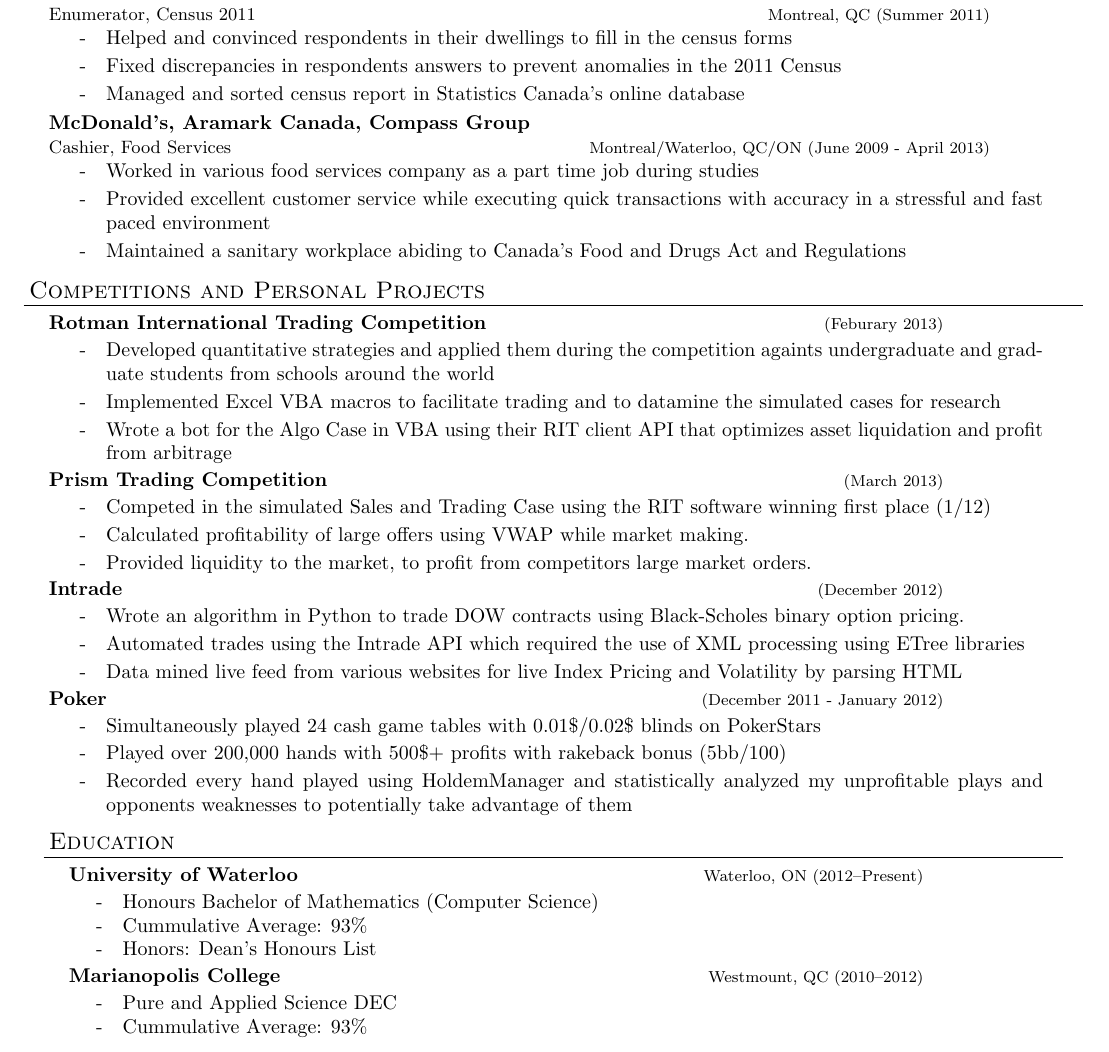
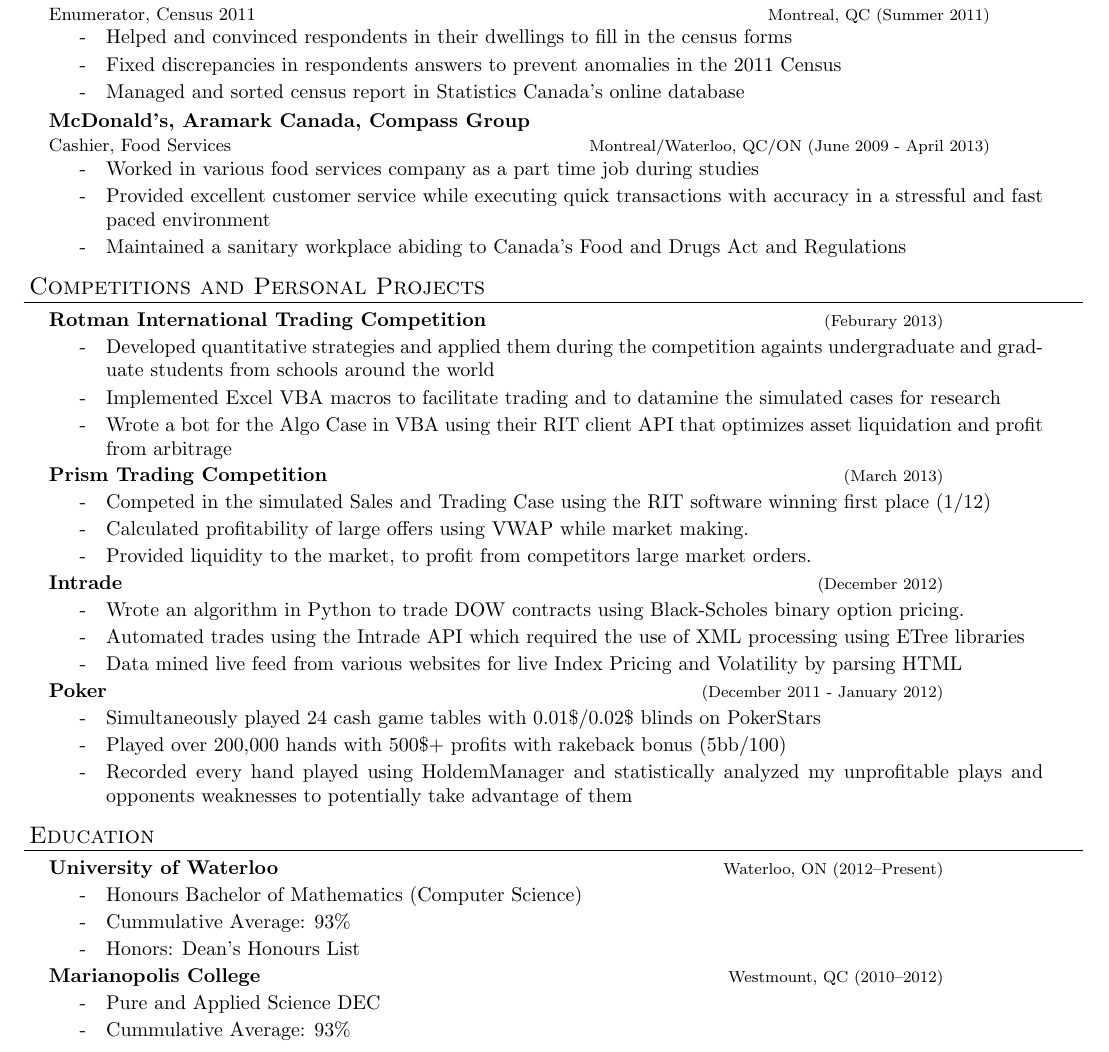
Before and after one commit to OtavioPiza/OtavioPiza, a LaTeX CV (template_curriculum.tex): part of the page, cut so that both start at the same text. Compiled offline with pdfLaTeX.

Commit message:
fixed template resume

```diff
--- a/template_curriculum.tex
+++ b/template_curriculum.tex
@@ -162,7 +162,7 @@ urlcolor=MyDarkBlue}
     \item Recorded every hand played using HoldemManager and statistically analyzed my unprofitable plays and opponents weaknesses to potentially take advantage of them
     \end{subitems}
   \end{resume_subsection}
-
+\end{resume_section}
 
 \begin{resume_section}{Education}
   \begin{resume_subsection}[Waterloo, ON (2012--Present)]{University of Waterloo}
```
